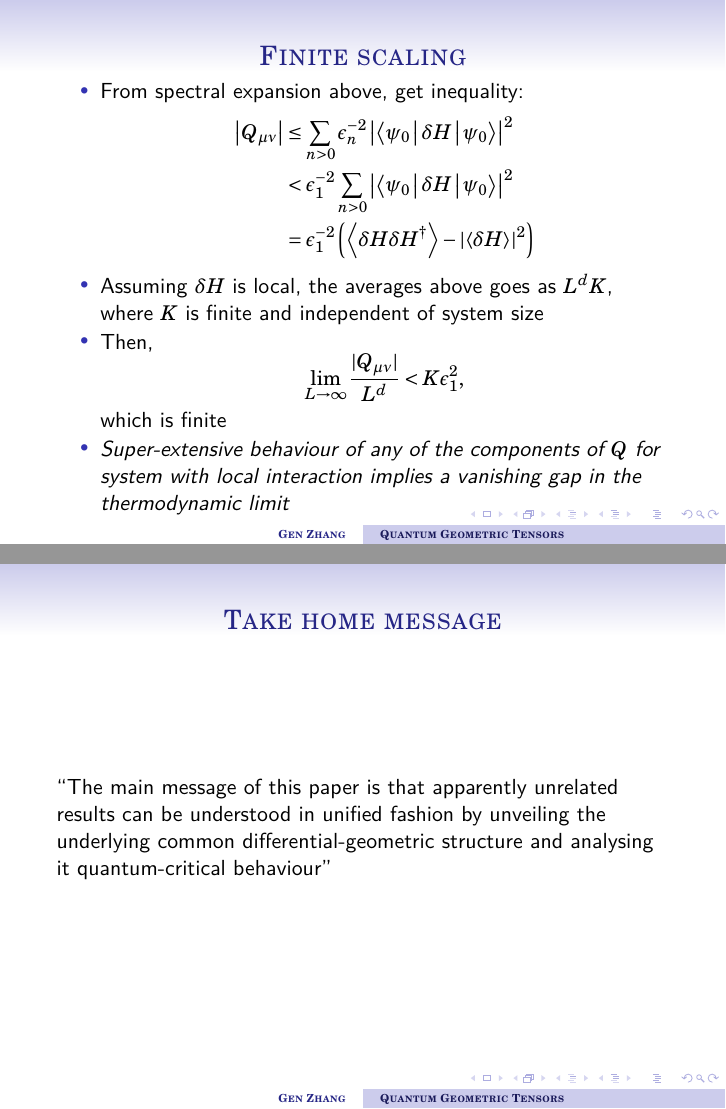
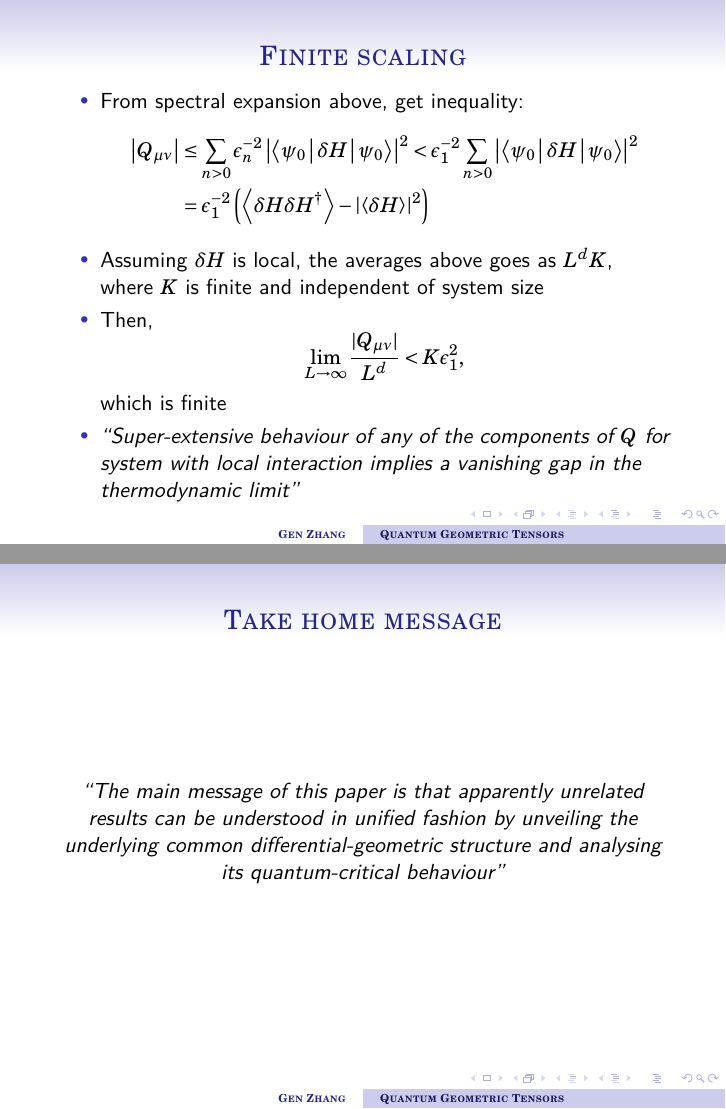
Before and after one commit to genneth/journal-club-talks, LaTeX slides (geometric-tensors/geometric-tensors.tex): pages 9 and 11 of 11, joined at a grey line. Compiled offline with pdfLaTeX.

Commit message:
fix typos; clean up typesetting

```diff
--- a/geometric-tensors/geometric-tensors.tex
+++ b/geometric-tensors/geometric-tensors.tex
@@ -10,6 +10,7 @@
 \usepackage{csquotes}
 \usepackage{babel}
 \usepackage{braket}
+\usepackage{nicefrac}
 
 \useoutertheme{shadow}
 % make a cambridge colour theme
@@ -115,13 +116,13 @@
   \begin{itemize}
     \item From spectral expansion above, get inequality:
       \begin{align*}
-        \left|Q_{\mu\nu}\right| &\le \sum_{n>0}\epsilon_n^{-2} \left|\Braket{\psi_0|\delta H|\psi_0}\right|^2 \\
-          &< \epsilon_1^{-2} \sum_{n>0} \left|\Braket{\psi_0|\delta H|\psi_0}\right|^2 \\
+        \left|Q_{\mu\nu}\right| &\le \sum_{n>0}\epsilon_n^{-2} \left|\Braket{\psi_0|\delta H|\psi_0}\right|^2
+          < \epsilon_1^{-2} \sum_{n>0} \left|\Braket{\psi_0|\delta H|\psi_0}\right|^2 \\
           &= \epsilon_1^{-2} \left( \Braket{\delta H \delta H^\dagger} - \left| \Braket{\delta H} \right|^2\right)
       \end{align*}
     \item Assuming $\delta H$ is local, the averages above goes as $L^d K$, where $K$ is finite and independent of system size
     \item Then, $$\lim_{L\rightarrow\infty} \frac{|Q_{\mu\nu}|}{L^d} < K \epsilon_1^2,$$ which is finite
-    \item \emph{Super-extensive behaviour of any of the components of $Q$ for system with local interaction implies a vanishing gap in the thermodynamic limit}
+    \item \emph{``Super-extensive behaviour of any of the components of $Q$ for system with local interaction implies a vanishing gap in the thermodynamic limit''}
   \end{itemize}
 }
 
@@ -137,7 +138,9 @@
 
 \frame{
   \frametitle{Take home message}
-  ``The main message of this paper is that apparently unrelated results can be understood in unified fashion by unveiling the underlying common differential-geometric structure and analysing it quantum-critical behaviour''
+  \begin{center}
+    \emph{``The main message of this paper is that apparently unrelated results can be understood in unified fashion by unveiling the underlying common differential-geometric structure and analysing its quantum-critical behaviour''}
+  \end{center}
 }
 
 \end{document}
```
Also changed, not shown: geometric-tensors/notes.txt (+1 -0 lines), geometric-tensors/geometric-tensors.tex (8 more changed lines).
